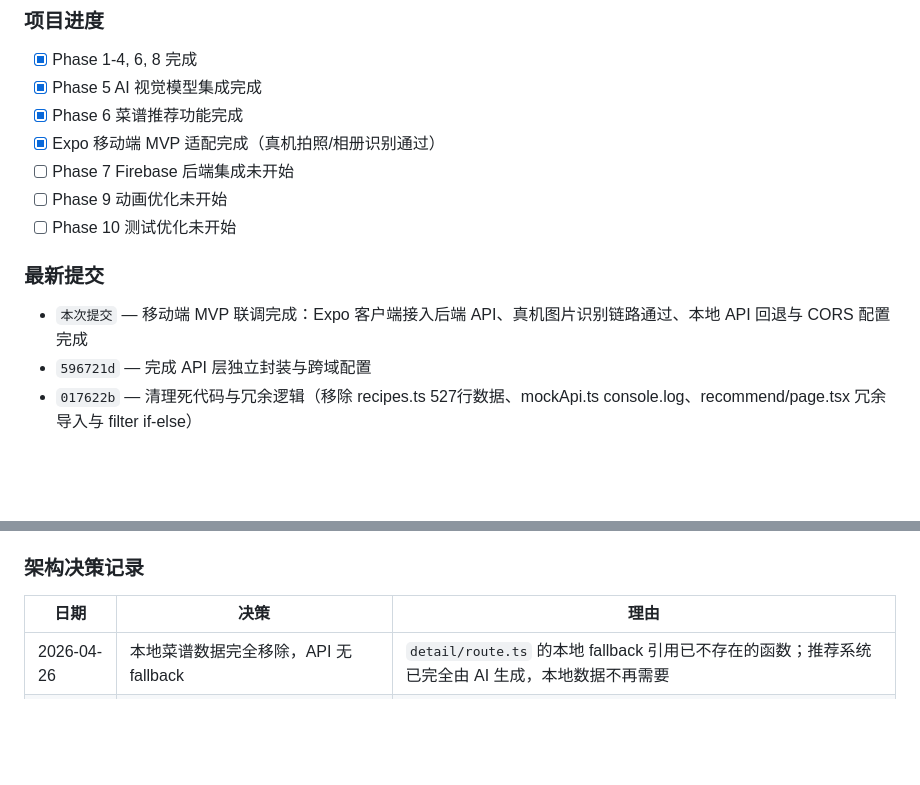
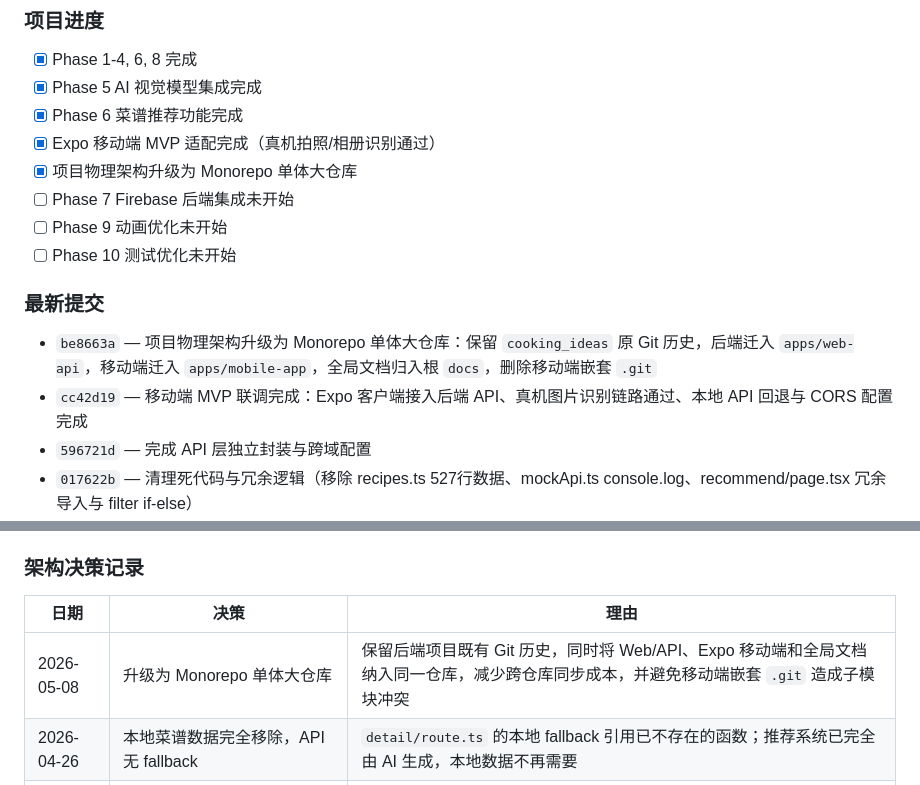
Before and after one commit to coconutpancake/cooking-ideas, a Markdown page: docs/reports/PROGRESS.md, 2 parts joined by grey strips. Rendered like a GitHub page; blank space fills up the shorter version.

```diff
--- a/docs/reports/PROGRESS.md
+++ b/docs/reports/PROGRESS.md
@@ -113,12 +114,14 @@
 - [x] Phase 5 AI 视觉模型集成完成
 - [x] Phase 6 菜谱推荐功能完成
 - [x] Expo 移动端 MVP 适配完成（真机拍照/相册识别通过）
+- [x] 项目物理架构升级为 Monorepo 单体大仓库
 - [ ] Phase 7 Firebase 后端集成未开始
 - [ ] Phase 9 动画优化未开始
 - [ ] Phase 10 测试优化未开始
 
 ### 最新提交
-- `本次提交` — 移动端 MVP 联调完成：Expo 客户端接入后端 API、真机图片识别链路通过、本地 API 回退与 CORS 配置完成
+- `be8663a` — 项目物理架构升级为 Monorepo 单体大仓库：保留 `cooking_ideas` 原 Git 历史，后端迁入 `apps/web-api`，移动端迁入 `apps/mobile-app`，全局文档归入根 `docs`，删除移动端嵌套 `.git`
+- `cc42d19` — 移动端 MVP 联调完成：Expo 客户端接入后端 API、真机图片识别链路通过、本地 API 回退与 CORS 配置完成
 - `596721d` — 完成 API 层独立封装与跨域配置
 - `017622b` — 清理死代码与冗余逻辑（移除 recipes.ts 527行数据、mockApi.ts console.log、recommend/page.tsx 冗余导入与 filter if-else）
 - `0361b2f` — 重构：组件提取与代码结构优化（新建 UploadTrigger.tsx、ingredientClassifier.ts、RecipeDetailComponents.tsx）
@@ -321,6 +359,7 @@ Next.js (App Router) + Tailwind CSS + TypeScript + 阿里云通义千问 + Local
 
 | 日期 | 决策 | 理由 |
 |------|------|------|
+| 2026-05-08 | 升级为 Monorepo 单体大仓库 | 保留后端项目既有 Git 历史，同时将 Web/API、Expo 移动端和全局文档纳入同一仓库，减少跨仓库同步成本，并避免移动端嵌套 `.git` 造成子模块冲突 |
 | 2026-04-26 | 本地菜谱数据完全移除，API 无 fallback | `detail/route.ts` 的本地 fallback 引用已不存在的函数；推荐系统已完全由 AI 生成，本地数据不再需要 |
 | 2026-03-28 | 主辅料分离：匹配度仅基于 mainIngredients 计算 | 调料为常备品，每家都有，若参与计算会导致匹配度失真。分离后推荐更符合实际烹饪场景 |
 | 2026-04-25 | 推荐列表缓存机制 | 防止从详情页返回时重复调用大模型 API，节省 Token 成本。缓存有效性由食材哈希值判定 |
```
Also changed, not shown: other parts of docs/reports/PROGRESS.md (+39 -3 lines), docs/specs/API_DOCS.md (+9 -2 lines), docs/specs/sddV1.0.md (+35 -17 lines).
